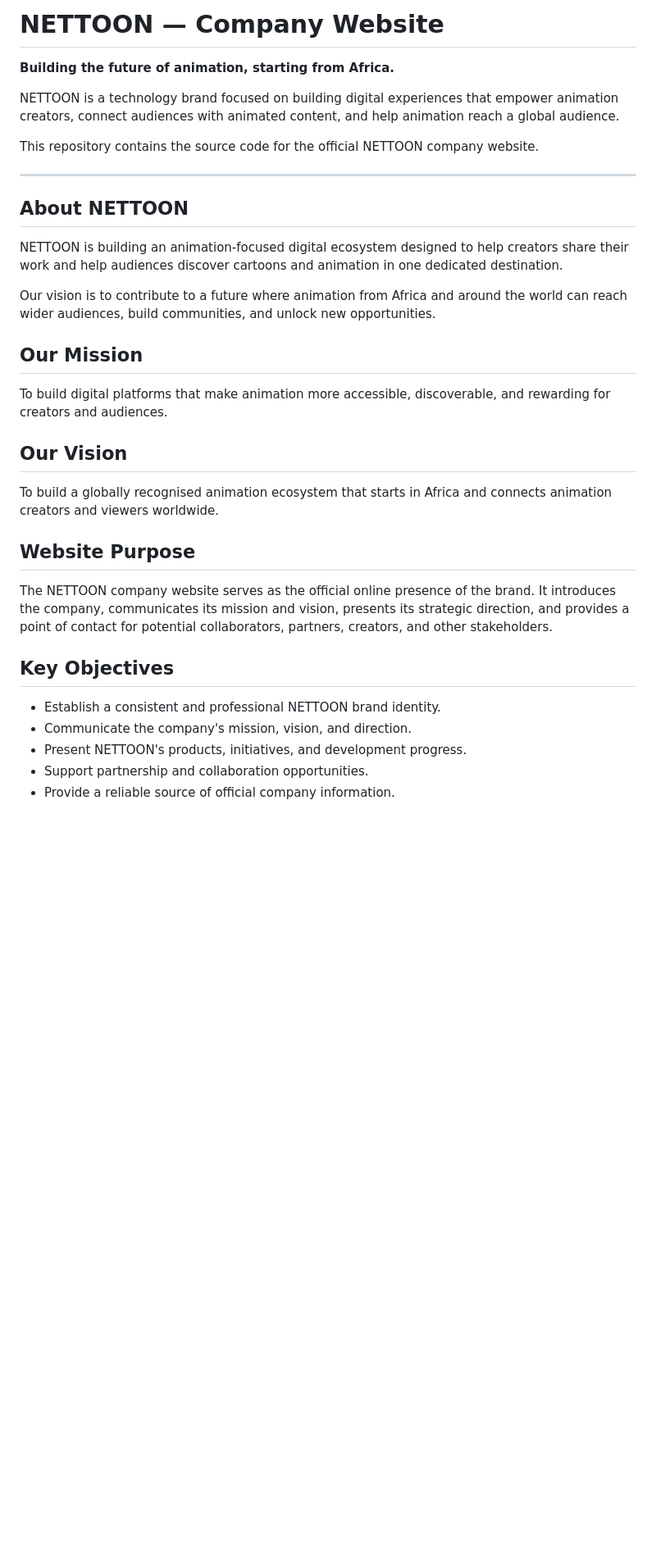
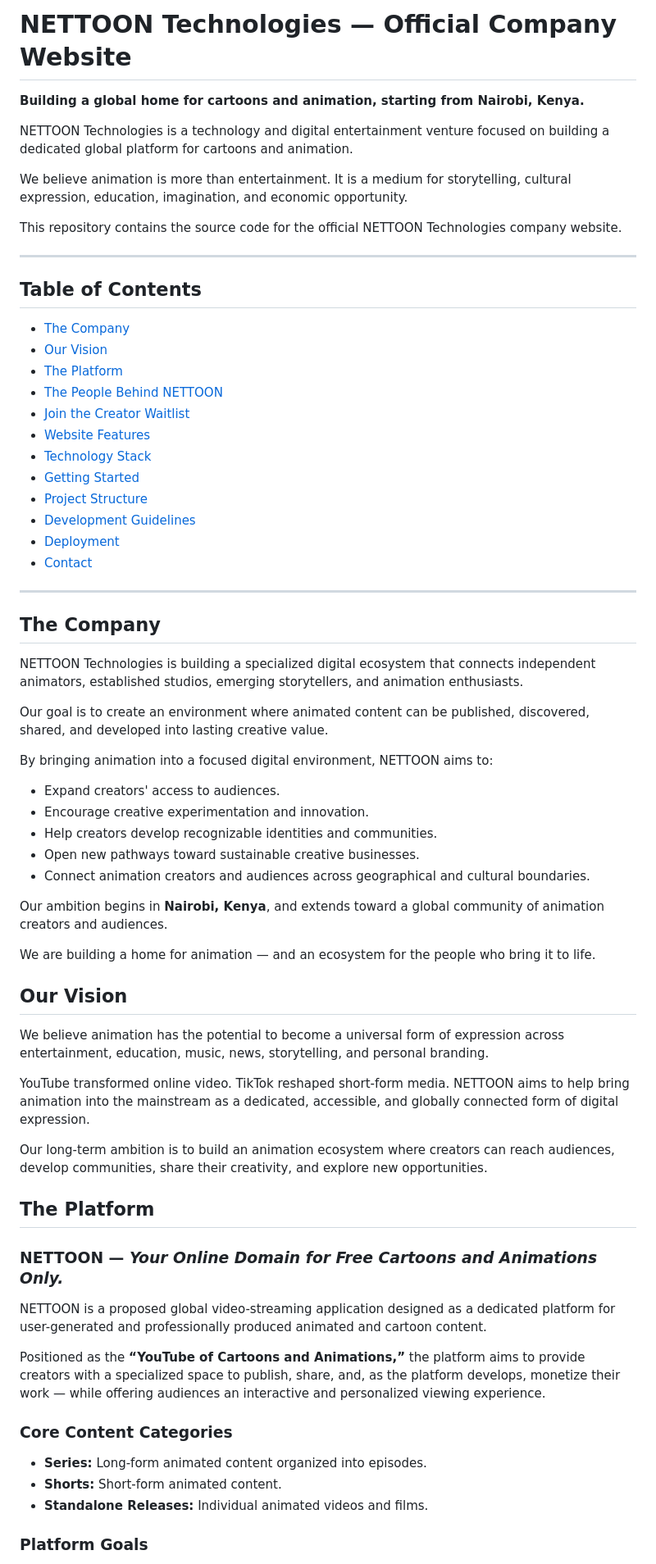
Before and after one commit to Nettoon25/NETTOON-COMPANY-WEBSITE, a Markdown page: README.md, the part around one of its changes. Shown at 82% size. Drawn GitHub-style; blank space fills up the shorter version.

```diff
--- a/README.md
+++ b/README.md
@@ -1,35 +1,71 @@
-# NETTOON — Company Website
+# NETTOON Technologies — Official Company Website
 
-**Building the future of animation, starting from Africa.**
+**Building a global home for cartoons and animation, starting from Nairobi, Kenya.**
 
-NETTOON is a technology brand focused on building digital experiences that empower animation creators, connect audiences with animated content, and help animation reach a global audience.
+NETTOON Technologies is a technology and digital entertainment venture focused on building a dedicated global platform for cartoons and animation.
 
-This repository contains the source code for the official NETTOON company website.
+We believe animation is more than entertainment. It is a medium for storytelling, cultural expression, education, imagination, and economic opportunity.
+
+This repository contains the source code for the official NETTOON Technologies company website.
 
 ---
 
-## About NETTOON
+## Table of Contents
 
-NETTOON is building an animation-focused digital ecosystem designed to help creators share their work and help audiences discover cartoons and animation in one dedicated destination.
+- [The Company](#the-company)
+- [Our Vision](#our-vision)
+- [The Platform](#the-platform)
+- [The People Behind NETTOON](#the-people-behind-nettoon)
+- [Join the Creator Waitlist](#join-the-creator-waitlist)
+- [Website Features](#website-features)
+- [Technology Stack](#technology-stack)
+- [Getting Started](#getting-started)
+- [Project Structure](#project-structure)
+- [Development Guidelines](#development-guidelines)
+- [Deployment](#deployment)
+- [Contact](#contact)
 
-Our vision is to contribute to a future where animation from Africa and around the world can reach wider audiences, build communities, and unlock new opportunities.
+---
 
-## Our Mission
+## The Company
 
-To build digital platforms that make animation more accessible, discoverable, and rewarding for creators and audiences.
+NETTOON Technologies is building a specialized digital ecosystem that connects independent animators, established studios, emerging storytellers, and animation enthusiasts.
+
+Our goal is to create an environment where animated content can be published, discovered, shared, and developed into lasting creative value.
+
+By bringing animation into a focused digital environment, NETTOON aims to:
+
+- Expand creators' access to audiences.
+- Encourage creative experimentation and innovation.
+- Help creators develop recognizable identities and communities.
+- Open new pathways toward sustainable creative businesses.
+- Connect animation creators and audiences across geographical and cultural boundaries.
+
+Our ambition begins in **Nairobi, Kenya**, and extends toward a global community of animation creators and audiences.
+
+We are building a home for animation — and an ecosystem for the people who bring it to life.
 
 ## Our Vision
 
-To build a globally recognised animation ecosystem that starts in Africa and connects animation creators and viewers worldwide.
+We believe animation has the potential to become a universal form of expression across entertainment, education, music, news, storytelling, and personal branding.
 
-## Website Purpose
+YouTube transformed online video. TikTok reshaped short-form media. NETTOON aims to help bring animation into the mainstream as a dedicated, accessible, and globally connected form of digital expression.
 
-The NETTOON company website serves as the official online presence of the brand. It introduces the company, communicates its mission and vision, presents its strategic direction, and provides a point of contact for potential collaborators, partners, creators, and other stakeholders.
+Our long-term ambition is to build an animation ecosystem where creators can reach audiences, develop communities, share their creativity, and explore new opportunities.
 
-## Key Objectives
+## The Platform
 
-- Establish a consistent and professional NETTOON brand identity.
-- Communicate the company's mission, vision, and direction.
-- Present NETTOON's products, initiatives, and development progress.
-- Support partnership and collaboration opportunities.
-- Provide a reliable source of official company information.
+### NETTOON — *Your Online Domain for Free Cartoons and Animations Only.*
+
+NETTOON is a proposed global video-streaming application designed as a dedicated platform for user-generated and professionally produced animated and cartoon content.
+
+Positioned as the **“YouTube of Cartoons and Animations,”** the platform aims to provide creators with a specialized space to publish, share, and, as the platform develops, monetize their work — while offering audiences an interactive and personalized viewing experience.
+
+### Core Content Categories
+
+- **Series:** Long-form animated content organized into episodes.
+- **Shorts:** Short-form animated content.
+- **Standalone Releases:** Individual animated videos and films.
+
+### Platform Goals
+
```
Also changed, not shown: other parts of README.md (+102 -50 lines).
